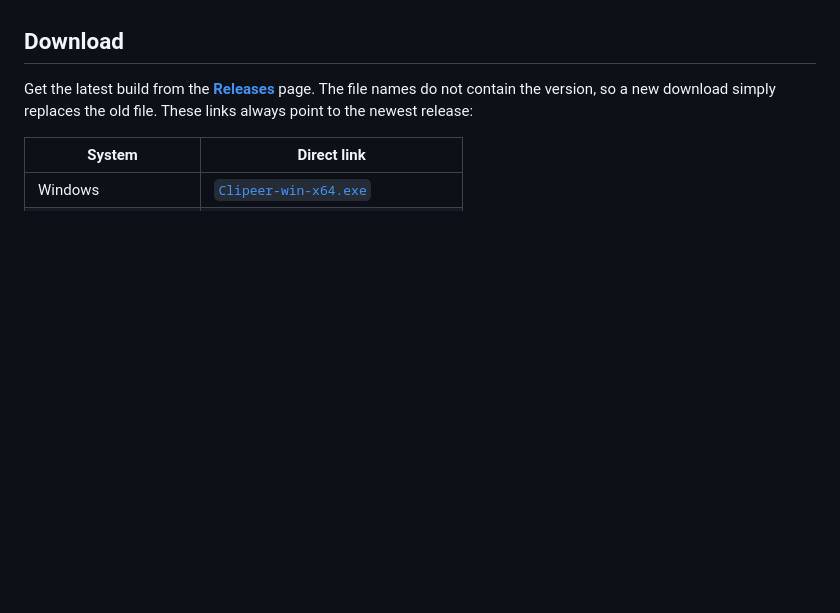
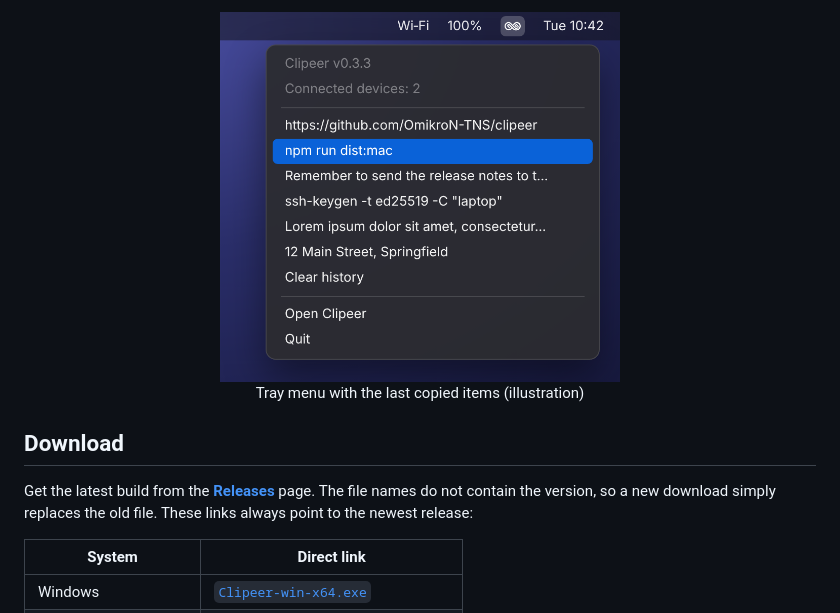
Before and after one commit to OmikroN-TNS/clipeer, a Markdown page: README.md, the part around one of its changes. GitHub-like rendering; pictures changed too: docs/screenshots/tray.png (added); blank space fills up the shorter version.

Commit message:
Add screenshots to the README

```diff
--- a/README.md
+++ b/README.md
@@ -8,3 +22,7 @@ message is end-to-end encrypted with a key derived from your session code.
+<p align="center">
+  <img src="docs/screenshots/tray.png" alt="Clipeer tray menu with the history of the last copied items" width="400"><br>
+  Tray menu with the last copied items (illustration)
+</p>
 
 ## Download
 
```
Also changed, not shown: other parts of README.md (+14 -0 lines), docs/screenshots/pairing.png (added), docs/screenshots/session.png (added).
